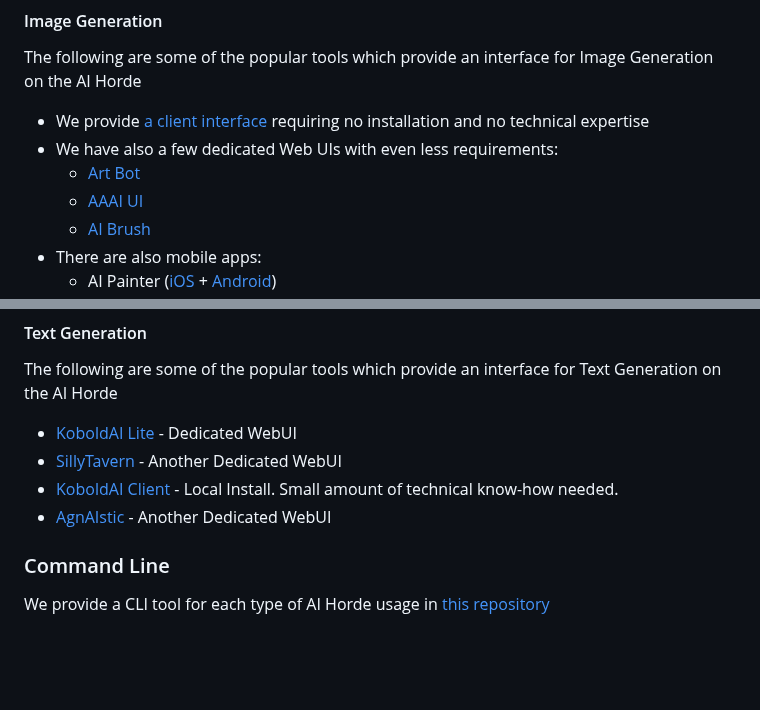
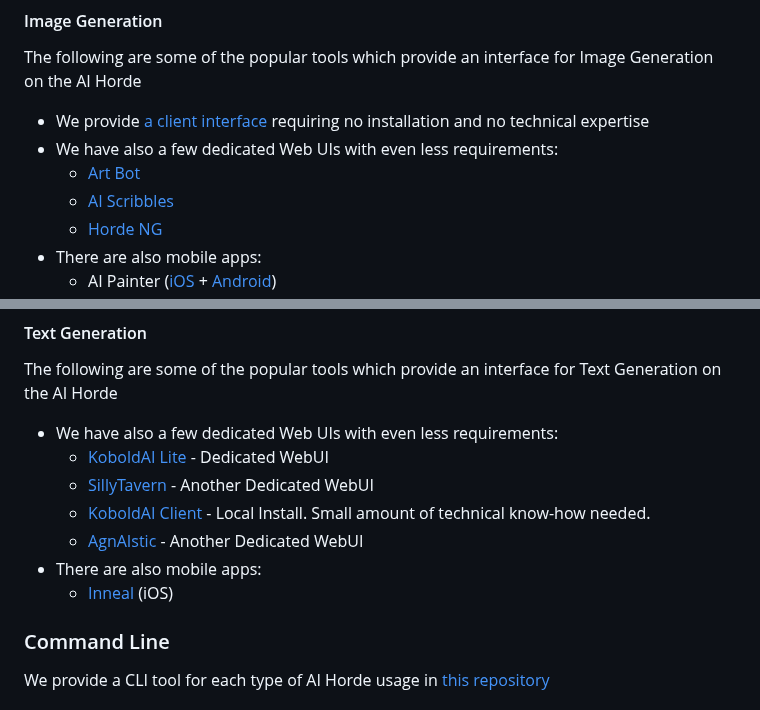
Before and after one commit to Haidra-Org/AI-Horde, a Markdown page: index_stable.md, 2 parts joined by grey strips. GitHub-like rendering; blank space fills up the shorter version.

Commit message:
doc: Add Inneal & Other Index Updates (#405)
* add ineal to app section for text gen

* capitalize Aislingeach

* swap out web clients for image gen to latest actively developed clients

* add HordeNG to mobile apps for image gen

* move hordeng down one notch to match seniority

```diff
--- a/index_stable.md
+++ b/index_stable.md
@@ -49,7 +49,7 @@ The following are some of the popular tools which provide an interface for Image
 * We provide [a client interface](https://dbzer0.itch.io/lucid-creations) requiring no installation and no technical expertise
 * We have also a few dedicated Web UIs with even less requirements:
     * [Art Bot](https://tinybots.net/artbot)
-    * [AAAI UI](https://artificial-art.eu/)
-    * [AI Brush](https://www.aibrush.art/)
+    * [AI Scribbles](https://www.aiscribbles.com/generate/)
+    * [Horde NG](https://horde-ng.org/)
 * There are also mobile apps:
     * AI Painter ([iOS](https://apps.apple.com/hk/app/%E6%A9%9F%E7%95%AB%E5%B8%AB-%E5%B0%88%E6%A5%AD%E7%9A%84ai%E7%B9%AA%E7%95%ABapp/id1644645946) + [Android](https://play.google.com/store/apps/details?id=wkygame.ai.all.in.one))
@@ -61,10 +62,13 @@ The following are some of the popular tools which provide an interface for Image
 
 The following are some of the popular tools which provide an interface for Text Generation on the AI Horde
 
-* [KoboldAI Lite](https://lite.koboldai.net) - Dedicated WebUI
-* [SillyTavern](https://sillytavernai.com/) - Another Dedicated WebUI
-* [KoboldAI Client](https://koboldai.org) - Local Install. Small amount of technical know-how needed.
-* [AgnAIstic](https://agnai.chat/) - Another Dedicated WebUI
+* We have also a few dedicated Web UIs with even less requirements:
+    * [KoboldAI Lite](https://lite.koboldai.net) - Dedicated WebUI
+    * [SillyTavern](https://sillytavernai.com/) - Another Dedicated WebUI
+    * [KoboldAI Client](https://koboldai.org) - Local Install. Small amount of technical know-how needed.
+    * [AgnAIstic](https://agnai.chat/) - Another Dedicated WebUI
+* There are also mobile apps:
+    * [Inneal](https://github.com/amiantos/inneal) (iOS)
 
 ### Command Line
 
```
Also changed, not shown: other parts of index_stable.md (+2 -1 lines).
